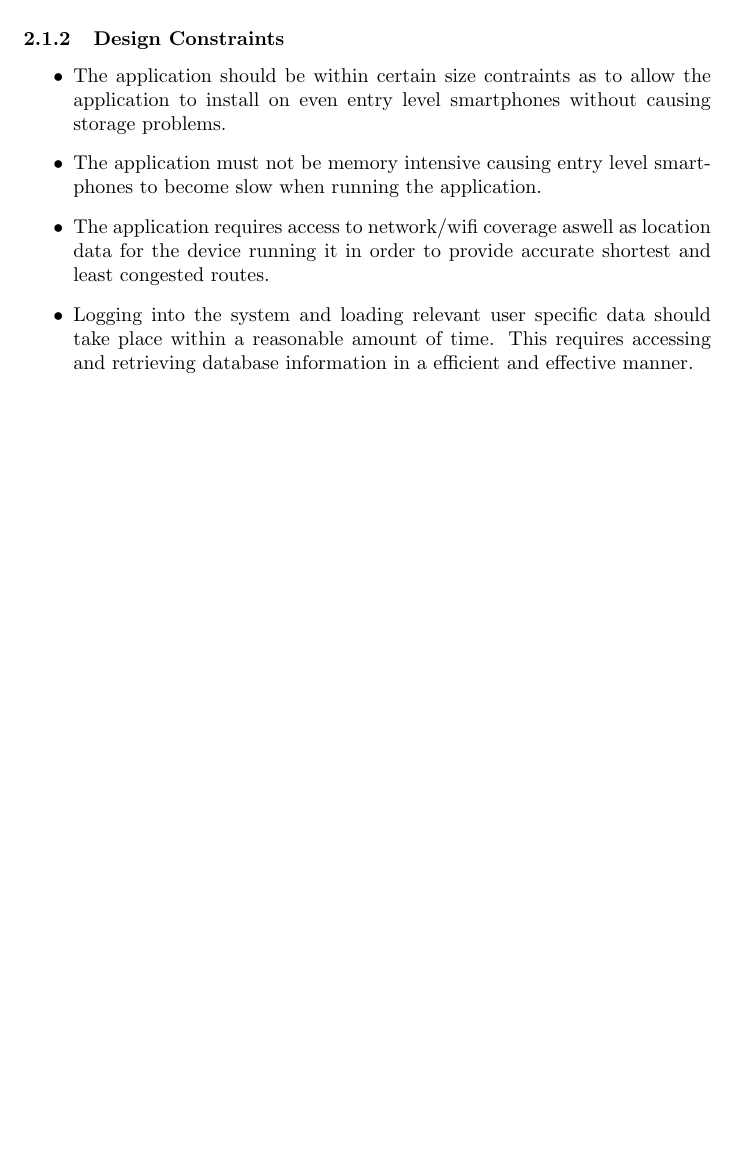
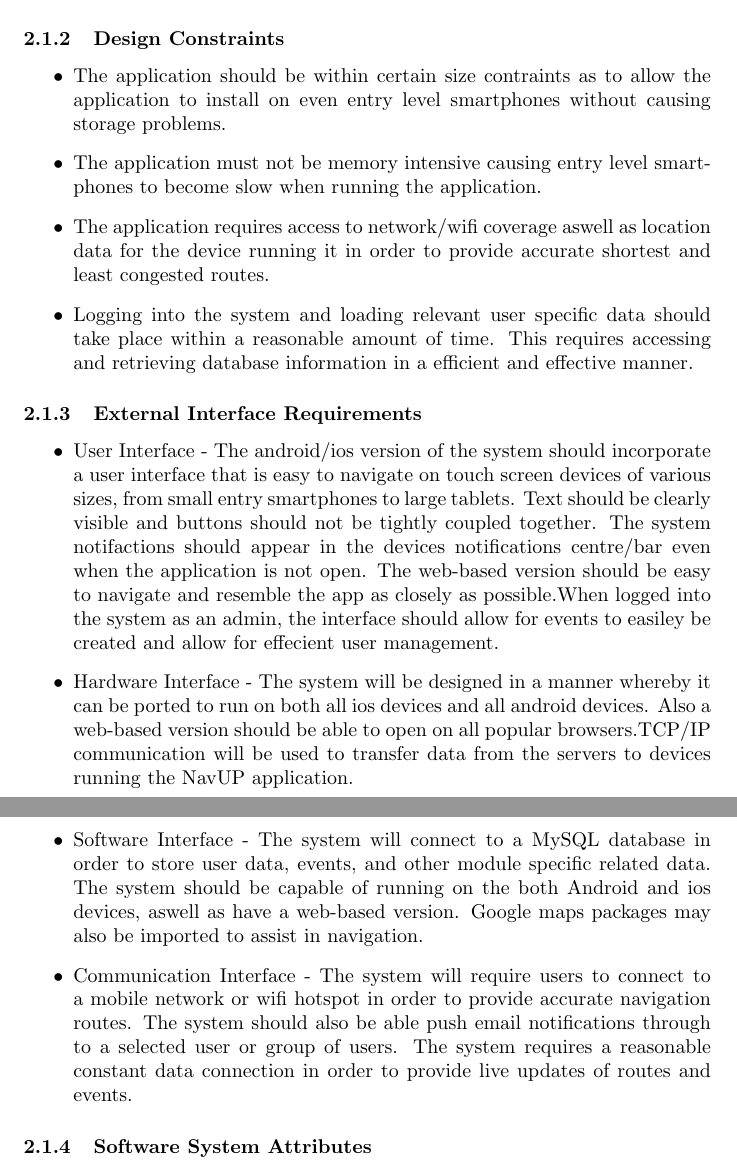
Before and after one commit to Quin10/COS_301_PHASE_2_TCL, a LaTeX document (main.tex): part of page 3 of 14 before the commit and two parts of pages 3 and 4 of 15 after it, the two joined at a grey line, cut so that both start at the same text, the shorter picture padded with empty space. Compiled offline with pdfLaTeX.

Commit message:
External Interface Requirements Added

```diff
--- a/main.tex
+++ b/main.tex
@@ -99,6 +99,15 @@ The final objective is to create a NavUP mobile application as well as a web-bas
     \item The application requires access to network/wifi coverage aswell as location data for the 				device running it in order to provide accurate shortest and least congested routes.
     \item Logging into the system and loading relevant user specific data should take place within a 				reasonable amount of time. This requires accessing and retrieving database information in a 			efficient and effective manner.
 \end{itemize}
+\subsubsection{External Interface Requirements}
+\begin{itemize}
+	\item User Interface - The android/ios version of the system should incorporate a user interface that is easy to navigate on touch screen devices of various sizes, from small entry smartphones to large tablets. Text should be clearly visible and buttons should not be tightly coupled together. The system notifactions should appear in the devices notifications centre/bar even when the application is not open. The web-based version should be easy to navigate and resemble the app as closely as possible.When logged into the system as an admin, the interface should allow for events to easiley be created and allow for effecient user management.
+    \item Hardware Interface - The system will be designed in a manner whereby it can be ported to run on both all ios devices and all android devices. Also a web-based version should be able to open on all popular browsers.TCP/IP communication will be used to transfer data from the servers to devices running the NavUP application.
+    \item Software Interface - The system will connect to a MySQL database in order to store user data, events, and other module specific related data. The system should be capable of running on the both Android and ios devices, aswell as have a web-based version. Google maps packages may also be imported to assist in navigation.
+    \item Communication Interface - The system will require users to connect to a mobile network or wifi hotspot in order to provide accurate navigation routes. The system should also be able push email notifications through to a selected user or group of users. The system requires a reasonable constant data connection in order to provide live updates of routes and events.
+\end{itemize}
+
+\subsubsection{Software System Attributes}
 
 \pagebreak
 \subsection{Deployment Diagram}
```
